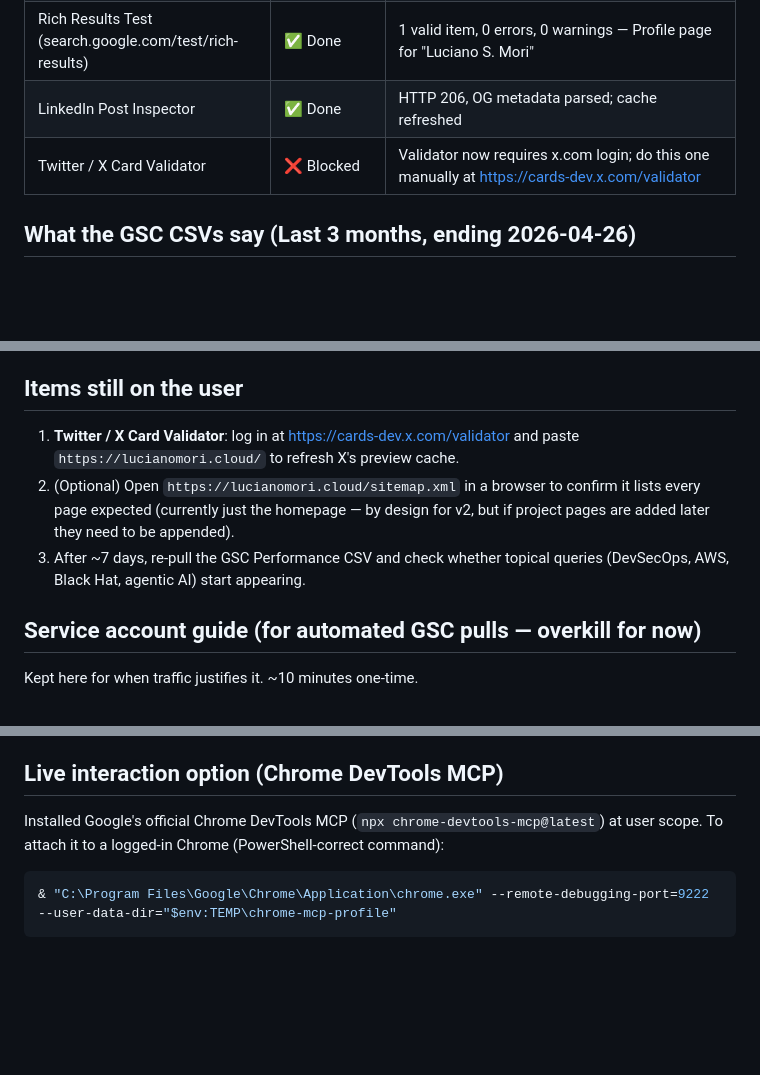
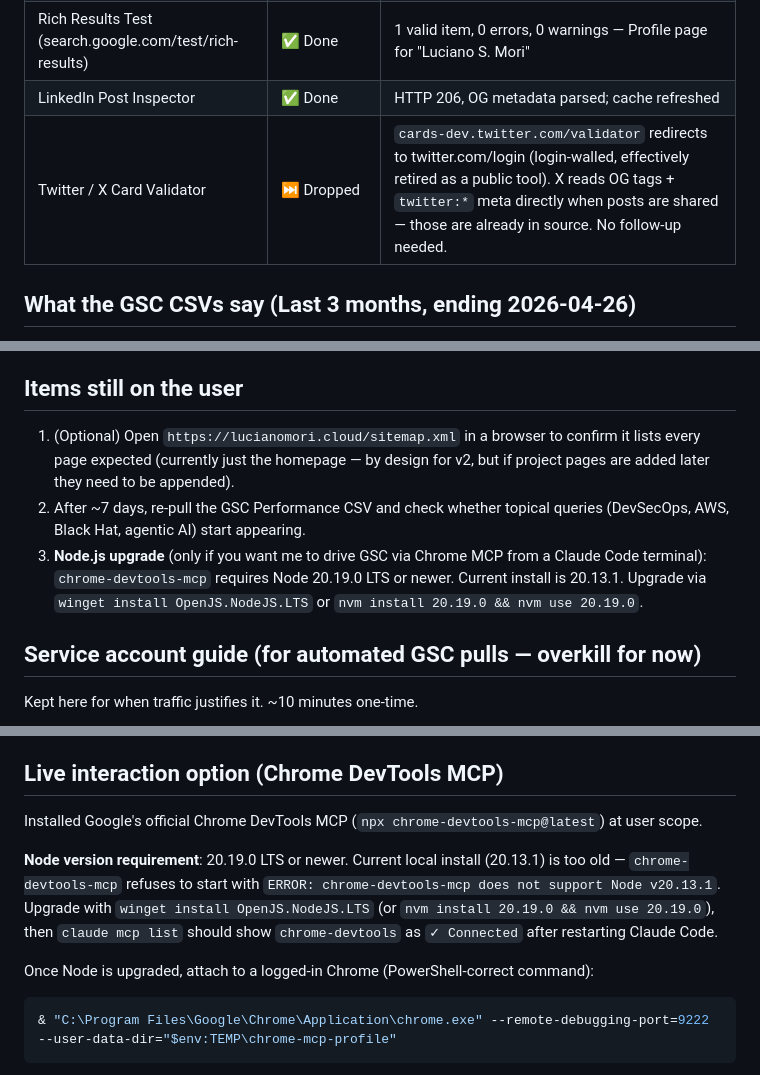
Before and after one commit to lucianosmori/landing, a Markdown page: docs/seo-2026-04-26.md, 3 parts joined by grey strips. Rendered like a GitHub page; blank space fills up the shorter version.

Commit message:
Drop X Card Validator step; document chrome-devtools-mcp Node req
- Removed the Twitter/X Card Validator follow-up: cards-dev.twitter.com
  redirects to login and is effectively retired as a public tool. X
  reads og:* and twitter:* meta directly, both already shipping.
- Documented chrome-devtools-mcp Node 20.19.0+ requirement; current
  local Node 20.13.1 is below the floor and is the reason the MCP
  refuses to start.

Co-Authored-By: Claude Opus 4.7 (1M context) <noreply@anthropic.com>

````diff
--- a/docs/seo-2026-04-26.md
+++ b/docs/seo-2026-04-26.md
@@ -29,7 +29,7 @@ Snapshot taken on the v2 branch right after the v2.0.0 redesign shipped. Source
 | URL Inspection → Request Indexing | ✅ Done | Added to priority crawl queue |
 | Rich Results Test (search.google.com/test/rich-results) | ✅ Done | 1 valid item, 0 errors, 0 warnings — Profile page for "Luciano S. Mori" |
 | LinkedIn Post Inspector | ✅ Done | HTTP 206, OG metadata parsed; cache refreshed |
-| Twitter / X Card Validator | ❌ Blocked | Validator now requires x.com login; do this one manually at https://cards-dev.x.com/validator |
+| Twitter / X Card Validator | ⏭️ Dropped | `cards-dev.twitter.com/validator` redirects to twitter.com/login (login-walled, effectively retired as a public tool). X reads OG tags + `twitter:*` meta directly when posts are shared — those are already in source. No follow-up needed. |
 
 ## What the GSC CSVs say (Last 3 months, ending 2026-04-26)
 
@@ -42,9 +42,9 @@ Snapshot taken on the v2 branch right after the v2.0.0 redesign shipped. Source
 
 ## Items still on the user
 
-1. **Twitter / X Card Validator**: log in at https://cards-dev.x.com/validator and paste `https://lucianomori.cloud/` to refresh X's preview cache.
-2. (Optional) Open `https://lucianomori.cloud/sitemap.xml` in a browser to confirm it lists every page expected (currently just the homepage — by design for v2, but if project pages are added later they need to be appended).
-3. After ~7 days, re-pull the GSC Performance CSV and check whether topical queries (DevSecOps, AWS, Black Hat, agentic AI) start appearing.
+1. (Optional) Open `https://lucianomori.cloud/sitemap.xml` in a browser to confirm it lists every page expected (currently just the homepage — by design for v2, but if project pages are added later they need to be appended).
+2. After ~7 days, re-pull the GSC Performance CSV and check whether topical queries (DevSecOps, AWS, Black Hat, agentic AI) start appearing.
+3. **Node.js upgrade** (only if you want me to drive GSC via Chrome MCP from a Claude Code terminal): `chrome-devtools-mcp` requires Node 20.19.0 LTS or newer. Current install is 20.13.1. Upgrade via `winget install OpenJS.NodeJS.LTS` or `nvm install 20.19.0 && nvm use 20.19.0`.
 
 ## Service account guide (for automated GSC pulls — overkill for now)
 
@@ -67,7 +67,11 @@ Kept here for when traffic justifies it. ~10 minutes one-time.
 
 ## Live interaction option (Chrome DevTools MCP)
 
-Installed Google's official Chrome DevTools MCP (`npx chrome-devtools-mcp@latest`) at user scope. To attach it to a logged-in Chrome (PowerShell-correct command):
+Installed Google's official Chrome DevTools MCP (`npx chrome-devtools-mcp@latest`) at user scope.
+
+**Node version requirement**: 20.19.0 LTS or newer. Current local install (20.13.1) is too old — `chrome-devtools-mcp` refuses to start with `ERROR: chrome-devtools-mcp does not support Node v20.13.1`. Upgrade with `winget install OpenJS.NodeJS.LTS` (or `nvm install 20.19.0 && nvm use 20.19.0`), then `claude mcp list` should show `chrome-devtools` as `✓ Connected` after restarting Claude Code.
+
+Once Node is upgraded, attach to a logged-in Chrome (PowerShell-correct command):
 
 ```powershell
 & "C:\Program Files\Google\Chrome\Application\chrome.exe" --remote-debugging-port=9222 --user-data-dir="$env:TEMP\chrome-mcp-profile"
````
